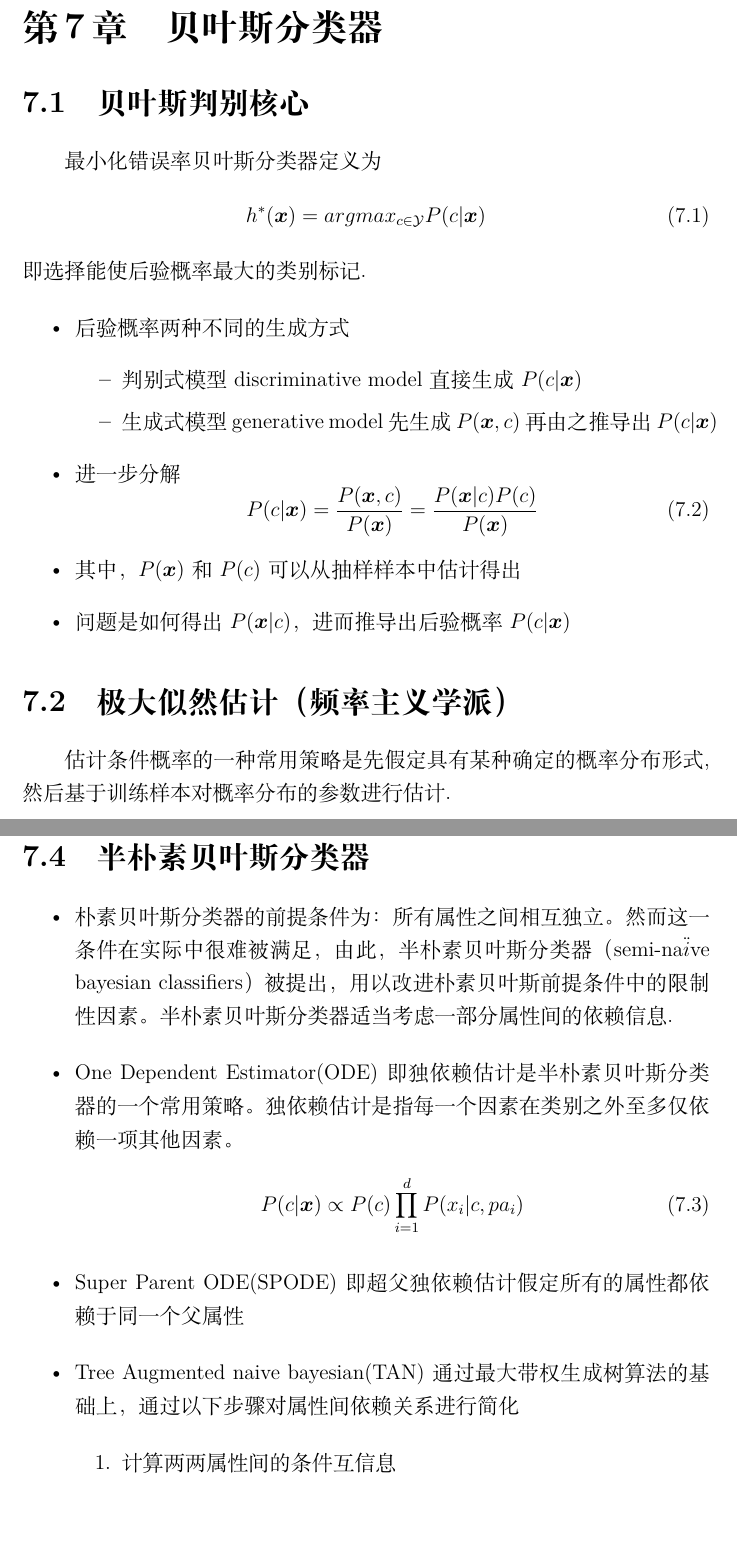
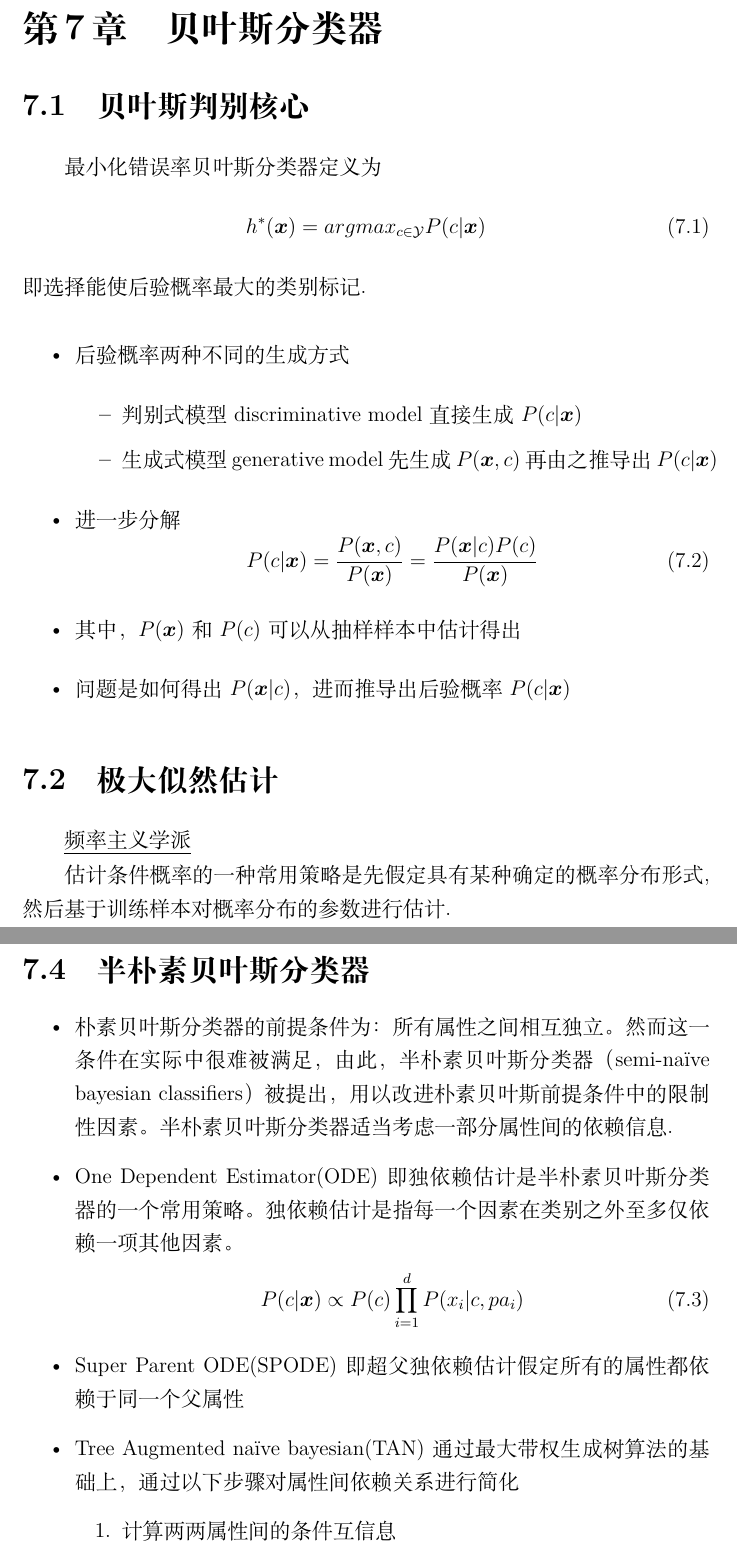
Before and after one commit to ShuaiHuang/MachineLearningNotes, a LaTeX book (src/Machine-Learning-Reading-Note.tex, which reads src/7_Bayesian_Classifier.tex): two parts of pages 39 and 41 of 110, joined at a grey line, cut so that both start at the same text, the shorter picture padded with empty space. Compiled offline with XeLaTeX.

Commit message:
revise chapter 7

```diff
--- a/src/7_Bayesian_Classifier.tex
+++ b/src/7_Bayesian_Classifier.tex
@@ -26,13 +24,12 @@ h^\ast(\bm x)=argmax_{c\in \mathcal Y}P(c|\bm{x})
     \item 问题是如何得出$P(\bm{x}|c)$，进而推导出后验概率$P(c|\bm{x})$
 \end{itemize}
 
-\section{极大似然估计（频率主义学派）}
-% ## 7.2 极大似然估计（频率主义学派）
+\section{极大似然估计}
+\underline{频率主义学派}
 
 估计条件概率的一种常用策略是先假定具有某种确定的概率分布形式,然后基于训练样本对概率分布的参数进行估计.
 
 \paragraph{频率主义学派与贝叶斯学派之争}
-% ### 频率主义学派与贝叶斯学派之争
 
 \begin{itemize}
 \item 频率主义学派观点：模型参数是一个客观固定值
@@ -66,16 +62,15 @@ h^\ast(\bm x)=argmax_{c\in \mathcal Y}P(c|\bm{x})
 \end{itemize}
 
 \section{半朴素贝叶斯分类器}
-% ## 7.4 半朴素贝叶斯分类器
 
 \begin{itemize}
-\item 朴素贝叶斯分类器的前提条件为：所有属性之间相互独立。然而这一条件在实际中很难被满足，由此，半朴素贝叶斯分类器（semi-na$\ddot{i}$ve bayesian classifiers）被提出，用以改进朴素贝叶斯前提条件中的限制性因素。半朴素贝叶斯分类器适当考虑一部分属性间的依赖信息.
+\item 朴素贝叶斯分类器的前提条件为：所有属性之间相互独立。然而这一条件在实际中很难被满足，由此，半朴素贝叶斯分类器（semi-na\"ive bayesian classifiers）被提出，用以改进朴素贝叶斯前提条件中的限制性因素。半朴素贝叶斯分类器适当考虑一部分属性间的依赖信息.
 \item One Dependent Estimator(ODE)即独依赖估计是半朴素贝叶斯分类器的一个常用策略。独依赖估计是指每一个因素在类别之外至多仅依赖一项其他因素。
 \begin{equation}
 P(c|\bm{x})\propto P(c)\prod_{i=1}^dP(x_i|c,pa_i)
 \end{equation}
 \item Super Parent ODE(SPODE)即超父独依赖估计假定所有的属性都依赖于同一个父属性
-\item Tree Augmented naive bayesian(TAN)通过最大带权生成树算法的基础上，通过以下步骤对属性间依赖关系进行简化
+\item Tree Augmented na\"ive bayesian(TAN)通过最大带权生成树算法的基础上，通过以下步骤对属性间依赖关系进行简化
     \begin{enumerate}
     \item 计算两两属性间的条件互信息
     \begin{equation}I(x_i,x_j|y)=\sum_{x_i,x_j,c\in\mathcal{Y}}P(x_i,x_j|c)\log\frac{P(x_i,x_j|c)}{P(x_i|c)P(x_j|c)}
```
Also changed, not shown: src/7_Bayesian_Classifier.tex (12 more changed lines).
